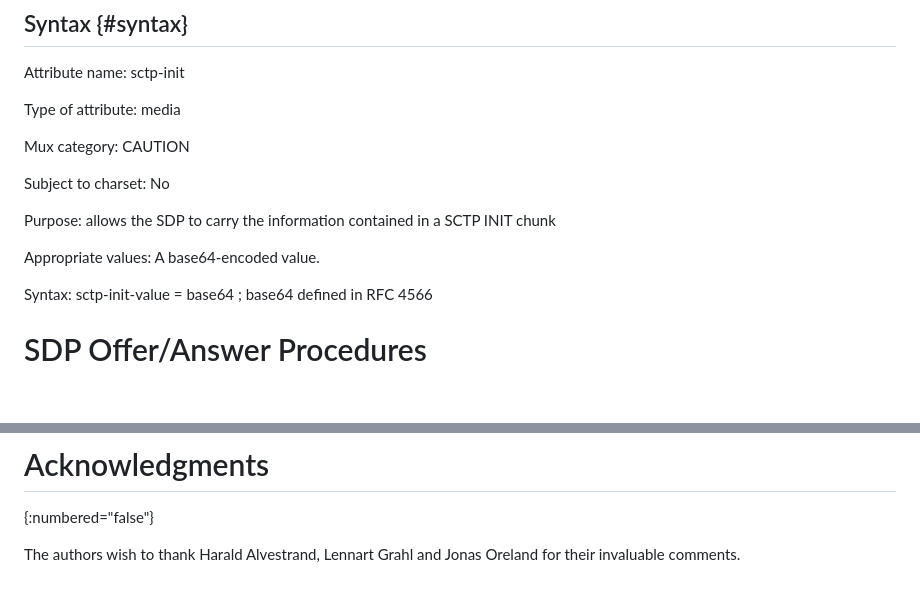
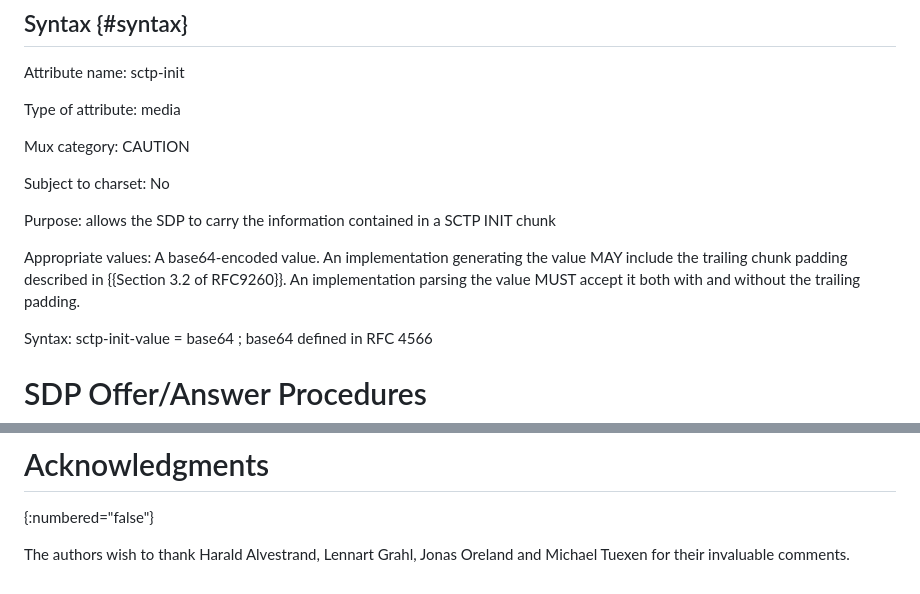
Before and after one commit to fippo/warp-snap-sped, a Markdown page: draft-hancke-tsvwg-snap.md, 2 parts joined by grey strips. GitHub-like rendering; blank space fills up the shorter version.

Commit message:
snap: specify generation and handling of padding
asked for in
https://mailarchive.ietf.org/arch/msg/tsvwg/Kuq5b8FrZe0kDDkFw6NY77QP6Ww/

```diff
--- a/draft-hancke-tsvwg-snap.md
+++ b/draft-hancke-tsvwg-snap.md
@@ -183,7 +183,9 @@ Subject to charset: No
 
 Purpose: allows the SDP to carry the information contained in a SCTP INIT chunk
 
-Appropriate values: A base64-encoded value.
+Appropriate values: A base64-encoded value. An implementation generating the value MAY
+include the trailing chunk padding described in {{Section 3.2 of RFC9260}}. An
+implementation parsing the value MUST accept it both with and without the trailing padding.
 
 Syntax: sctp-init-value = base64 ; base64 defined in RFC 4566
 
@@ -372,4 +374,4 @@ This document defines a new SDP media-level attribute, "sctp-init". The details
 # Acknowledgments
 {:numbered="false"}
 
-The authors wish to thank Harald Alvestrand, Lennart Grahl and Jonas Oreland for their invaluable comments.
+The authors wish to thank Harald Alvestrand, Lennart Grahl, Jonas Oreland and Michael Tuexen for their invaluable comments.
```
